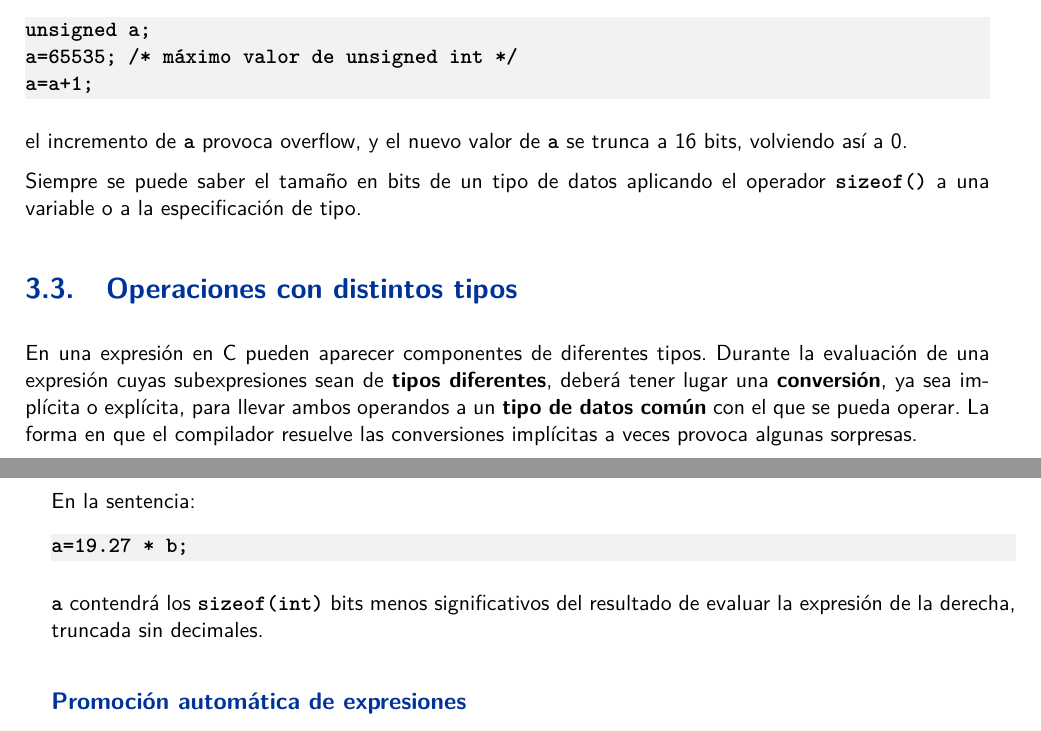
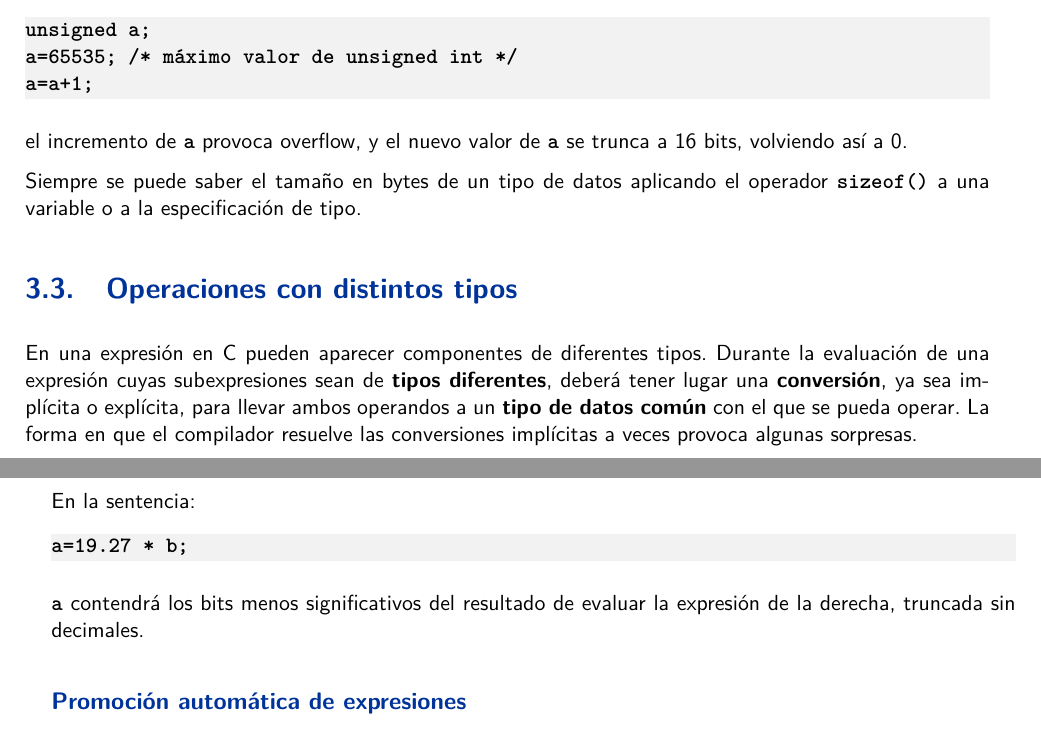
Before and after one commit to zrafa/taller_de_c, a LaTeX book (tc-main.tex, which reads tc-tipos.tex): two parts of pages 31 and 32 of 144, joined at a grey line, cut so that both start at the same text. Compiled offline with pdfLaTeX.

Commit message:
cambiamos la palabra bits por la palabra bytes cuando describe a sizeof()

```diff
--- a/tc-tipos.tex
+++ b/tc-tipos.tex
@@ -136,7 +136,7 @@ a=a+1;
 
 el incremento de \lstinline{a} provoca overflow, y el nuevo valor de \lstinline{a} se trunca a 16 bits, volviendo así a 0.
 
-Siempre se puede saber el tamaño en bits de un tipo de datos aplicando el operador \lstinline{sizeof()} a una
+Siempre se puede saber el tamaño en bytes de un tipo de datos aplicando el operador \lstinline{sizeof()} a una
 variable o a la especificación de tipo.
 
 \section{Operaciones con distintos tipos}
@@ -173,7 +173,7 @@ En la sentencia:
 \begin{lstlisting}
 a=19.27 * b;
 \end{lstlisting}
-\lstinline{a} contendrá los \lstinline{sizeof(int)} bits menos significativos del resultado de evaluar la expresión de la
+\lstinline{a} contendrá los bits menos significativos del resultado de evaluar la expresión de la
 derecha, truncada sin decimales.
 
 \subsection{Promoción automática de expresiones}
```
